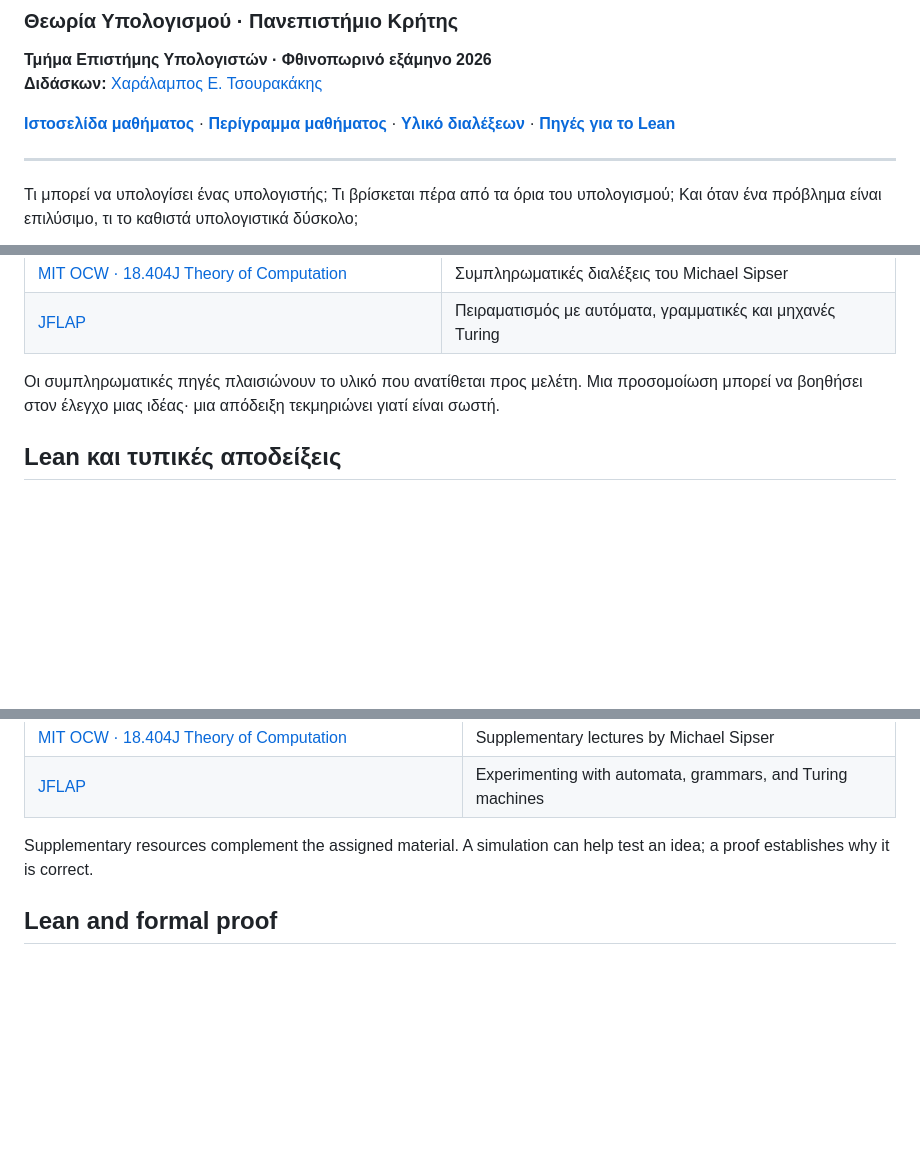
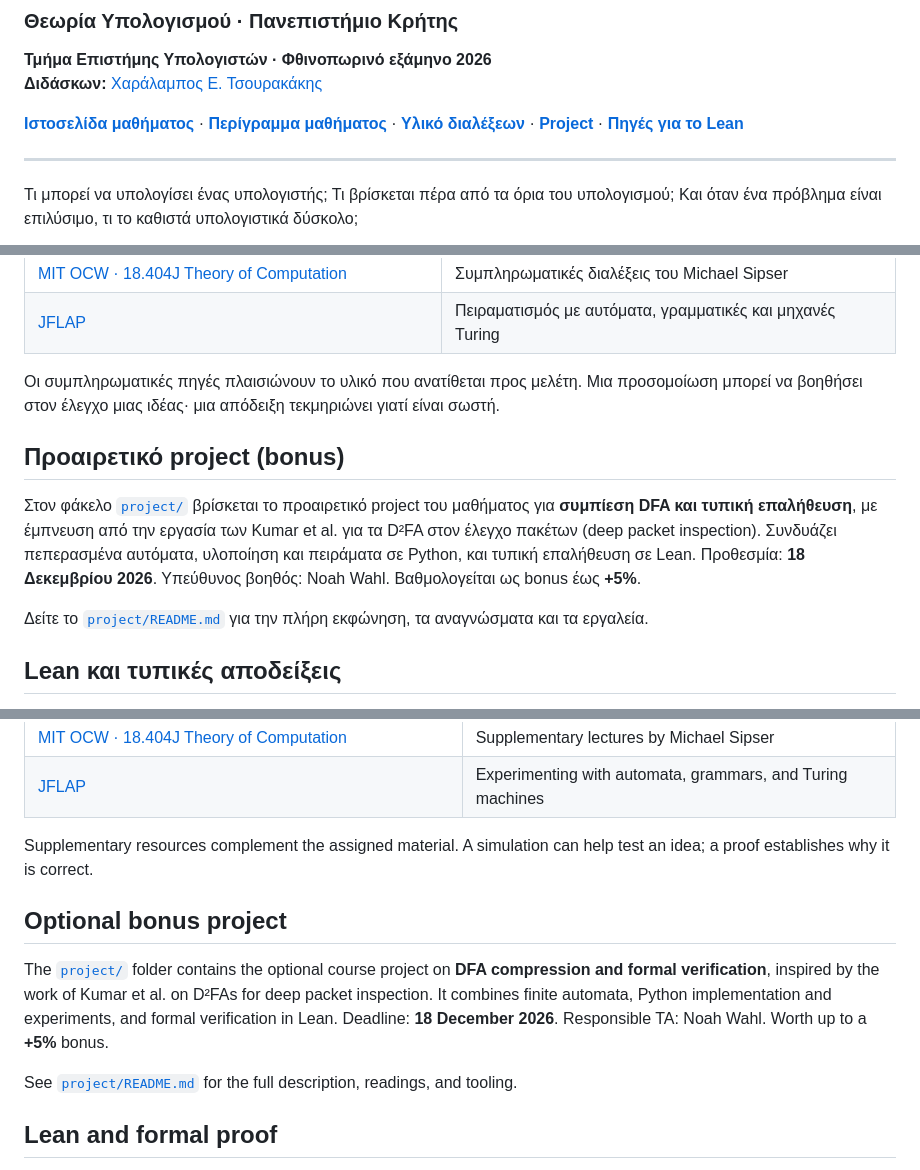
Before and after one commit to tsourolampis/cs280-theory-of-computation, a Markdown page: README.md, 3 parts joined by grey strips. Drawn GitHub-style; blank space fills up the shorter version.

Commit message:
add project nav link and an optional bonus project section

```diff
--- a/README.md
+++ b/README.md
@@ -5,7 +5,7 @@
 **Τμήμα Επιστήμης Υπολογιστών · Φθινοπωρινό εξάμηνο 2026**
 **Διδάσκων:** [Χαράλαμπος Ε. Τσουρακάκης](https://tsourakakis.com/)
 
-[**Ιστοσελίδα μαθήματος**][course] · [**Περίγραμμα μαθήματος**][syllabus] · [**Υλικό διαλέξεων**](#υλικό-διαλέξεων) · [**Πηγές για το Lean**](#lean-και-τυπικές-αποδείξεις)
+[**Ιστοσελίδα μαθήματος**][course] · [**Περίγραμμα μαθήματος**][syllabus] · [**Υλικό διαλέξεων**](#υλικό-διαλέξεων) · [**Project**](#προαιρετικό-project-bonus) · [**Πηγές για το Lean**](#lean-και-τυπικές-αποδείξεις)
 
 ---
 
@@ -86,6 +86,12 @@
 
 Οι συμπληρωματικές πηγές πλαισιώνουν το υλικό που ανατίθεται προς μελέτη. Μια προσομοίωση μπορεί να βοηθήσει στον έλεγχο μιας ιδέας· μια απόδειξη τεκμηριώνει γιατί είναι σωστή.
 
+## Προαιρετικό project (bonus)
+
+Στον φάκελο [`project/`](project/) βρίσκεται το προαιρετικό project του μαθήματος για **συμπίεση DFA και τυπική επαλήθευση**, με έμπνευση από την εργασία των Kumar et al. για τα D²FA στον έλεγχο πακέτων (deep packet inspection). Συνδυάζει πεπερασμένα αυτόματα, υλοποίηση και πειράματα σε Python, και τυπική επαλήθευση σε Lean. Προθεσμία: **18 Δεκεμβρίου 2026**. Υπεύθυνος βοηθός: Noah Wahl. Βαθμολογείται ως bonus έως **+5%**.
+
+Δείτε το [`project/README.md`](project/README.md) για την πλήρη εκφώνηση, τα αναγνώσματα και τα εργαλεία.
+
 ## Lean και τυπικές αποδείξεις
 
 Το Lean χρησιμοποιείται επιλεκτικά για εξάσκηση στην ακριβή διατύπωση προτάσεων και στον αυστηρό συλλογισμό, καθώς και για τη διερεύνηση του τρόπου με τον οποίο οι αποδείξεις μπορούν να ελέγχονται μηχανικά.
@@ -195,6 +201,12 @@ Discussion and collaboration are encouraged, with explicit acknowledgment of ass
 
 Supplementary resources complement the assigned material. A simulation can help test an idea; a proof establishes why it is correct.
 
+## Optional bonus project
+
+The [`project/`](project/) folder contains the optional course project on **DFA compression and formal verification**, inspired by the work of Kumar et al. on D²FAs for deep packet inspection. It combines finite automata, Python implementation and experiments, and formal verification in Lean. Deadline: **18 December 2026**. Responsible TA: Noah Wahl. Worth up to a **+5%** bonus.
+
+See [`project/README.md`](project/README.md) for the full description, readings, and tooling.
+
 ## Lean and formal proof
 
 Lean is used selectively to practice precise statements and rigorous reasoning, and to explore how proofs can be checked mechanically.
```
Also changed, not shown: other parts of README.md (+1 -1 lines).
